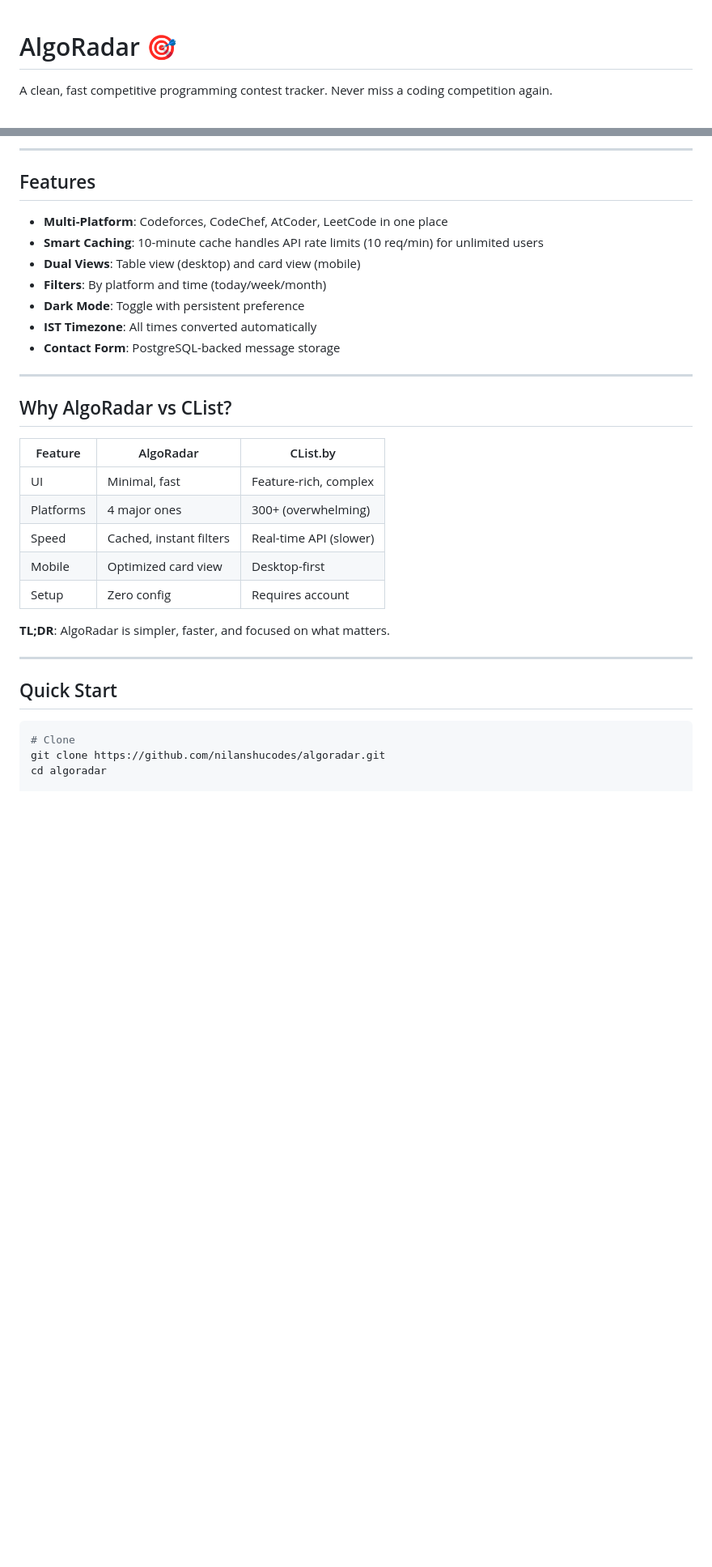
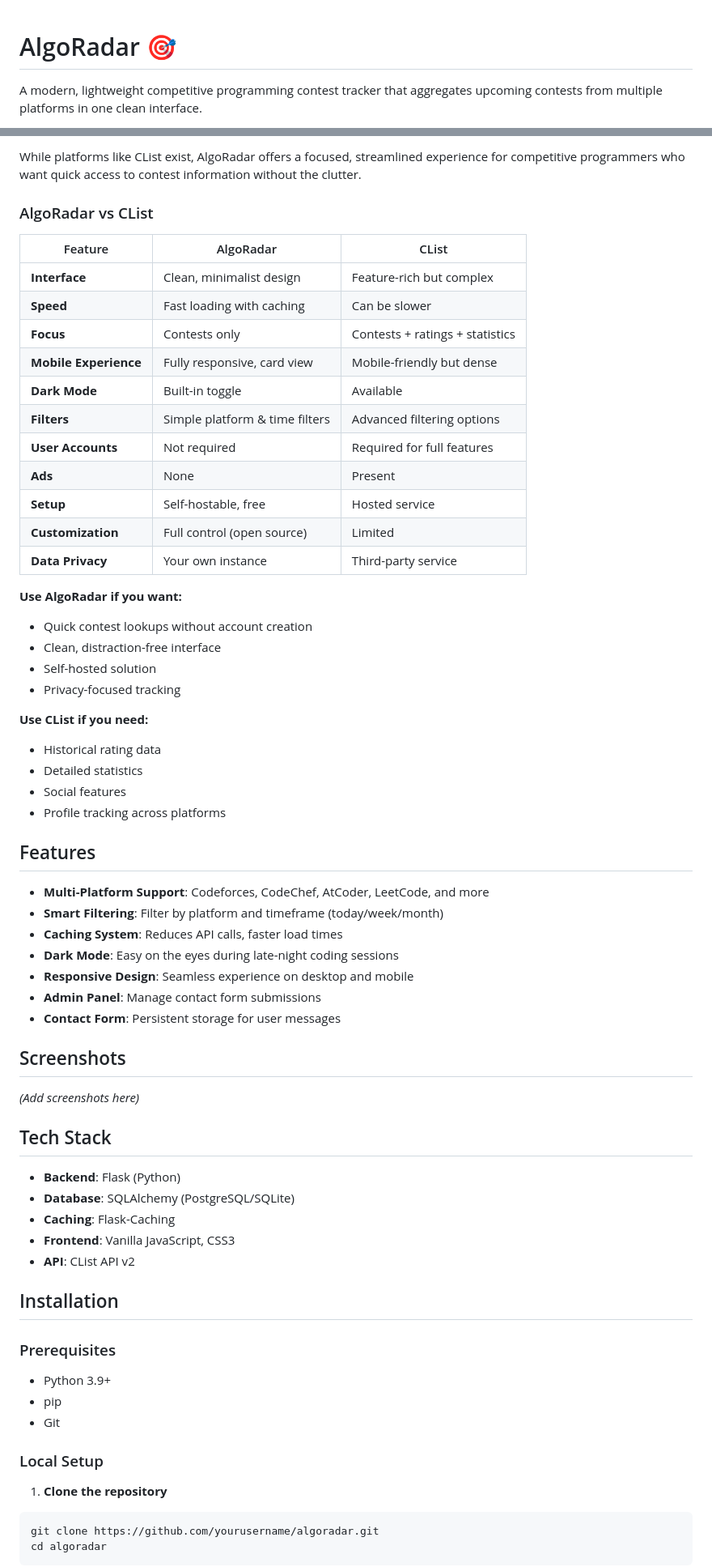
Before and after one commit to nilanshucodes/AlgoRadar, a Markdown page: README.md, 2 parts joined by grey strips. Shown at 81% size. Drawn GitHub-style; blank space fills up the shorter version.

````diff
--- a/README.md
+++ b/README.md
@@ -1,4 +1,5 @@
+
 # AlgoRadar 🎯
 
-A clean, fast competitive programming contest tracker. Never miss a coding competition again.
+A modern, lightweight competitive programming contest tracker that aggregates upcoming contests from multiple platforms in one clean interface.
 
@@ -6,36 +7,68 @@ A clean, fast competitive programming contest tracker. Never miss a coding compe
 
----
+While platforms like CList exist, AlgoRadar offers a focused, streamlined experience for competitive programmers who want quick access to contest information without the clutter.
+
+### AlgoRadar vs CList
+
+| Feature | AlgoRadar | CList |
+|---------|-----------|-------|
+| **Interface** | Clean, minimalist design | Feature-rich but complex |
+| **Speed** | Fast loading with caching | Can be slower |
+| **Focus** | Contests only | Contests + ratings + statistics |
+| **Mobile Experience** | Fully responsive, card view | Mobile-friendly but dense |
+| **Dark Mode** | Built-in toggle | Available |
+| **Filters** | Simple platform & time filters | Advanced filtering options |
+| **User Accounts** | Not required | Required for full features |
+| **Ads** | None | Present |
+| **Setup** | Self-hostable, free | Hosted service |
+| **Customization** | Full control (open source) | Limited |
+| **Data Privacy** | Your own instance | Third-party service |
+
+**Use AlgoRadar if you want:**
+- Quick contest lookups without account creation
+- Clean, distraction-free interface
+- Self-hosted solution
+- Privacy-focused tracking
+
+**Use CList if you need:**
+- Historical rating data
+- Detailed statistics
+- Social features
+- Profile tracking across platforms
 
 ## Features
 
-- **Multi-Platform**: Codeforces, CodeChef, AtCoder, LeetCode in one place
-- **Smart Caching**: 10-minute cache handles API rate limits (10 req/min) for unlimited users
-- **Dual Views**: Table view (desktop) and card view (mobile)
-- **Filters**: By platform and time (today/week/month)
-- **Dark Mode**: Toggle with persistent preference
-- **IST Timezone**: All times converted automatically
-- **Contact Form**: PostgreSQL-backed message storage
+- **Multi-Platform Support**: Codeforces, CodeChef, AtCoder, LeetCode, and more
+- **Smart Filtering**: Filter by platform and timeframe (today/week/month)
+- **Caching System**: Reduces API calls, faster load times
+- **Dark Mode**: Easy on the eyes during late-night coding sessions
+- **Responsive Design**: Seamless experience on desktop and mobile
+- **Admin Panel**: Manage contact form submissions
+- **Contact Form**: Persistent storage for user messages
 
----
+## Screenshots
 
-## Why AlgoRadar vs CList?
+*(Add screenshots here)*
 
-| Feature | AlgoRadar | CList.by |
-|---------|-----------|----------|
-| UI | Minimal, fast | Feature-rich, complex |
-| Platforms | 4 major ones | 300+ (overwhelming) |
-| Speed | Cached, instant filters | Real-time API (slower) |
-| Mobile | Optimized card view | Desktop-first |
-| Setup | Zero config | Requires account |
+## Tech Stack
 
-**TL;DR**: AlgoRadar is simpler, faster, and focused on what matters.
+- **Backend**: Flask (Python)
+- **Database**: SQLAlchemy (PostgreSQL/SQLite)
+- **Caching**: Flask-Caching
+- **Frontend**: Vanilla JavaScript, CSS3
+- **API**: CList API v2
 
----
+## Installation
 
-## Quick Start
+### Prerequisites
+- Python 3.9+
+- pip
+- Git
 
+### Local Setup
+
+1. **Clone the repository**
 ```bash
-# Clone
-git clone https://github.com/nilanshucodes/algoradar.git
+git clone https://github.com/yourusername/algoradar.git
 cd algoradar
+```
 
````
Also changed, not shown: other parts of README.md (+121 -132 lines).
